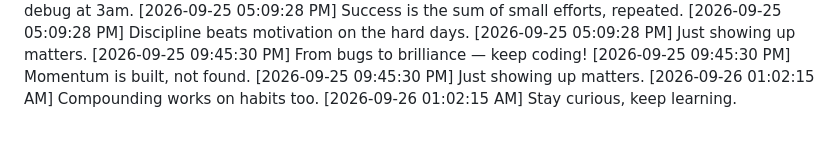
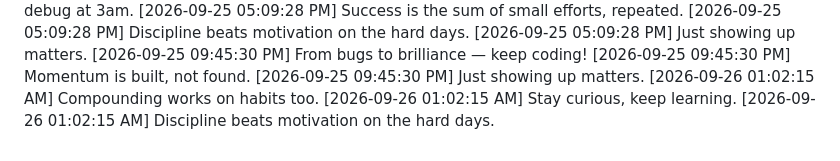
Before and after one commit to Niranjan266/green-squares-bot, a Markdown page: progress.md, the part around the change. Drawn GitHub-style.

Commit message:
📈 Slow and steady climb

```diff
--- a/progress.md
+++ b/progress.md
@@ -1041,3 +1041,4 @@
 [2026-09-25 09:45:30 PM] Just showing up matters.
 [2026-09-26 01:02:15 AM] Compounding works on habits too.
 [2026-09-26 01:02:15 AM] Stay curious, keep learning.
+[2026-09-26 01:02:15 AM] Discipline beats motivation on the hard days.
```
